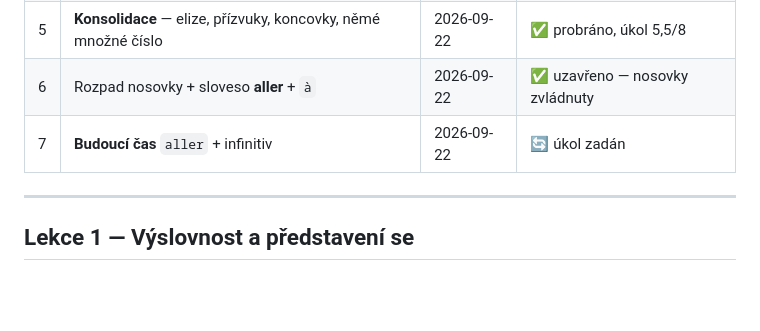
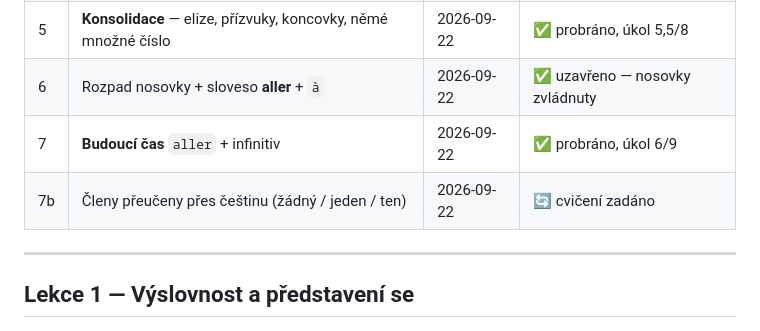
Before and after one commit to MaresITEMSHOPBOT/MaresBotShop, a Markdown page: francouzstina/postup.md, the part around one of its changes. GitHub-like rendering; blank space fills up the shorter version.

```diff
--- a/francouzstina/postup.md
+++ b/francouzstina/postup.md
@@ -15,7 +15,8 @@ Student: Adam (rodný jazyk čeština)
 | 4 | Slovesa na **-ER** + `pas de` | 2026-09-22 | ✅ probráno, úkol 4/9 |
 | 5 | **Konsolidace** — elize, přízvuky, koncovky, němé množné číslo | 2026-09-22 | ✅ probráno, úkol 5,5/8 |
 | 6 | Rozpad nosovky + sloveso **aller** + `à` | 2026-09-22 | ✅ uzavřeno — nosovky zvládnuty |
-| 7 | **Budoucí čas** `aller` + infinitiv | 2026-09-22 | 🔄 úkol zadán |
+| 7 | **Budoucí čas** `aller` + infinitiv | 2026-09-22 | ✅ probráno, úkol 6/9 |
+| 7b | Členy přeučeny přes češtinu (žádný / jeden / ten) | 2026-09-22 | 🔄 cvičení zadáno |
 
 ---
 
```
Also changed, not shown: other parts of francouzstina/postup.md (+48 -10 lines).
